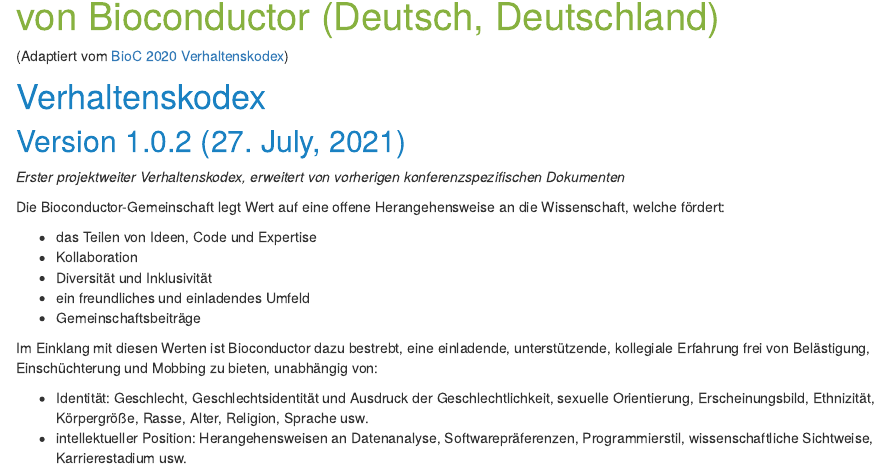
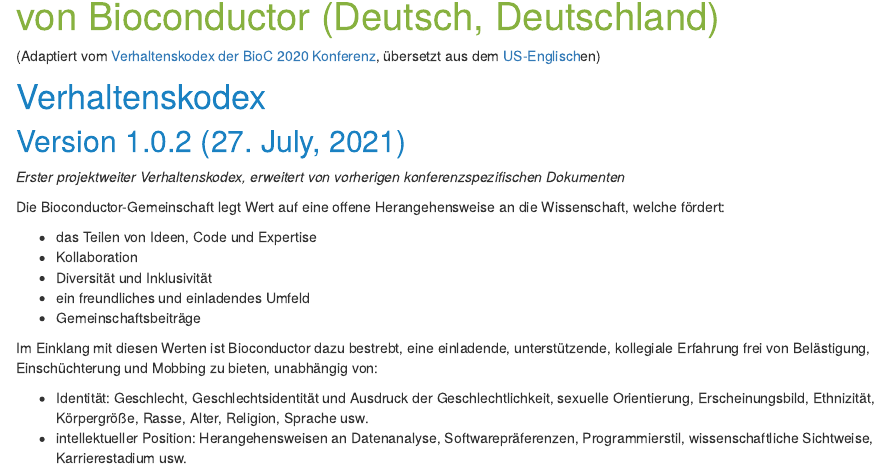
Before and after one commit to Bioconductor/bioc_coc_multilingual, an R Markdown document (de-DE.Rmd): the page in a window 1100 px wide, from 130 px down. Rendered offline with R 4.5, knitr and Pandoc, with nearby package versions.

Commit message:
minor fix

```diff
--- a/de-DE.Rmd
+++ b/de-DE.Rmd
@@ -2,7 +2,7 @@
 title: "`r emo::ji('Germany')` Projektweite Erklärung zum Verhaltenskodex von Bioconductor (Deutsch, Deutschland)"
 ---
 
-(Adaptiert vom [BioC 2020 Verhaltenskodex][1])
+(Adaptiert vom [Verhaltenskodex der BioC 2020 Konferenz][1], übersetzt aus dem [US-Englisch](en-US.html)en)
 
 # Verhaltenskodex
 
```
